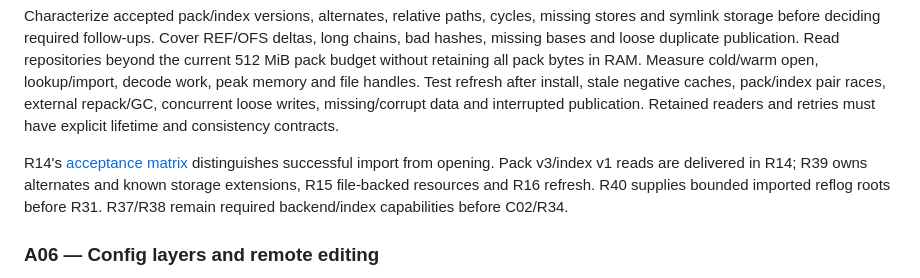
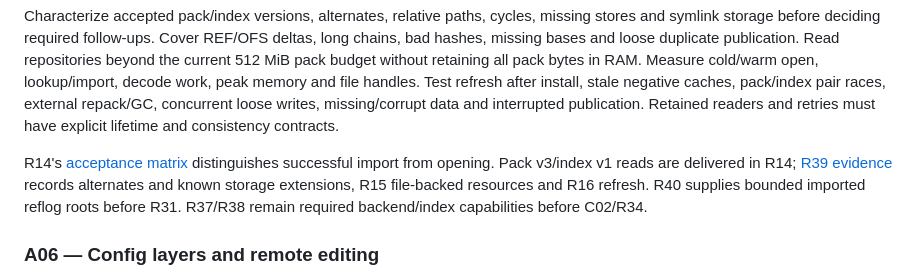
Before and after one commit to joshka/girt, a Markdown page: docs/jj-acceptance.md, the part around the change. Rendered like a GitHub page.

```diff
--- a/docs/jj-acceptance.md
+++ b/docs/jj-acceptance.md
@@ -110,9 +110,9 @@ races, external repack/GC, concurrent loose writes, missing/corrupt data and int
 publication. Retained readers and retries must have explicit lifetime and consistency contracts.
 
 R14's [acceptance matrix](evidence/r14.md) distinguishes successful import from opening. Pack
-v3/index v1 reads are delivered in R14; R39 owns alternates and known storage extensions, R15
-file-backed resources and R16 refresh. R40 supplies bounded imported reflog roots before R31.
-R37/R38 remain required backend/index capabilities before C02/R34.
+v3/index v1 reads are delivered in R14; [R39 evidence](evidence/r39.md) records alternates and known
+storage extensions, R15 file-backed resources and R16 refresh. R40 supplies bounded imported reflog
+roots before R31. R37/R38 remain required backend/index capabilities before C02/R34.
 
 ### A06 — Config layers and remote editing
 
```
Also changed, not shown: docs/evidence/r39.md (+51 -11 lines), docs/jj-roadmap.md (+46 -46 lines).
